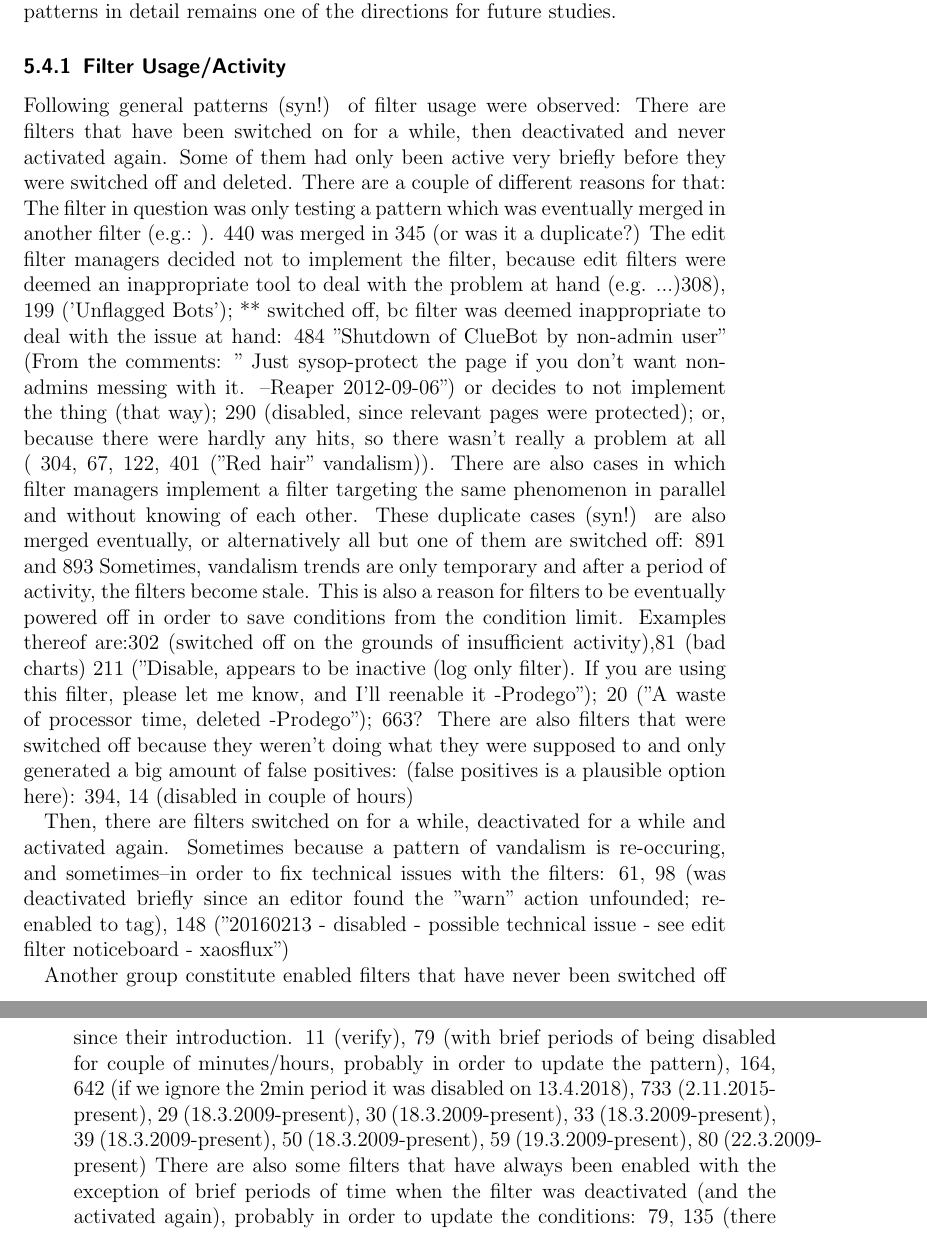
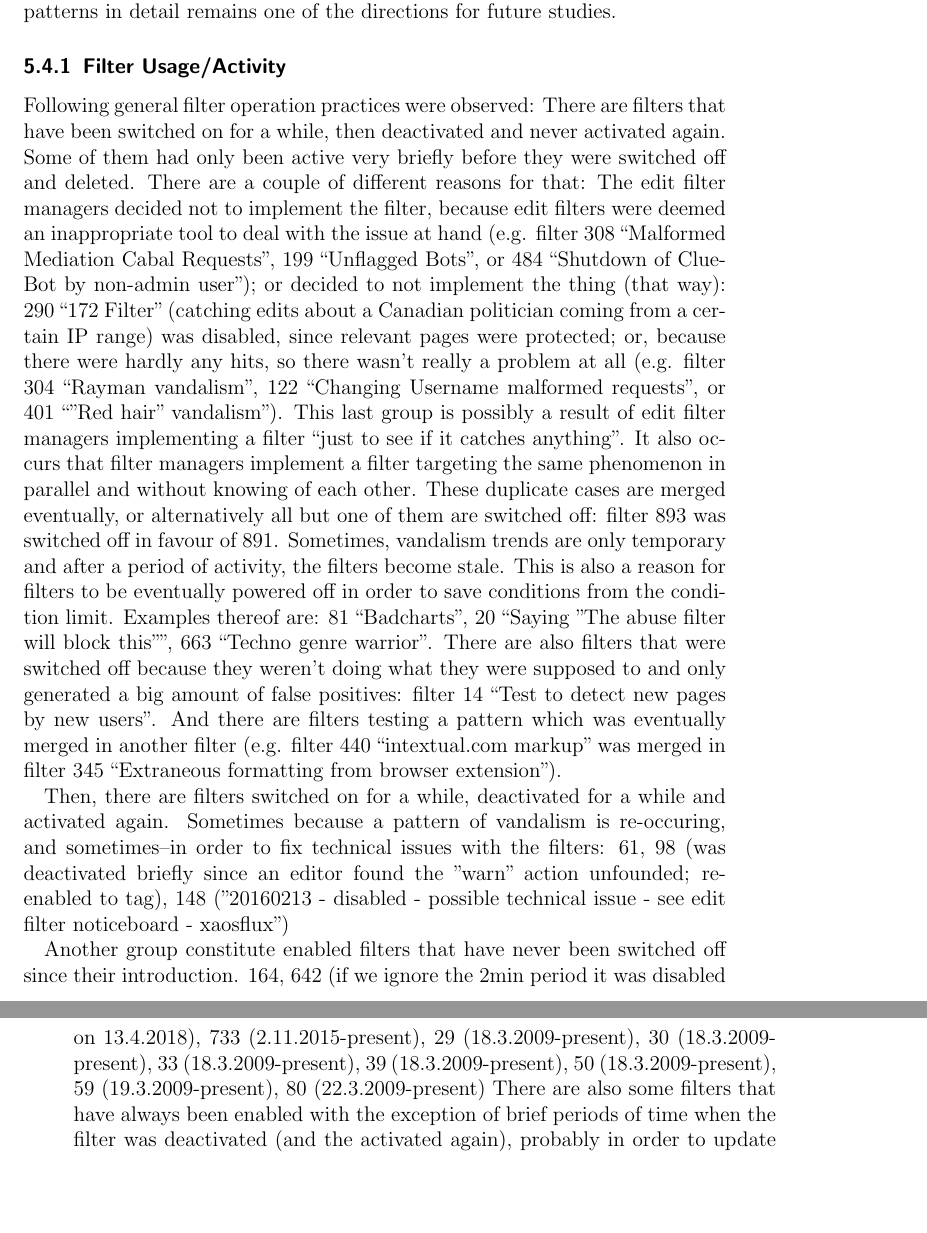
Before and after one commit to lusy/wikifilters, a LaTeX thesis (thesis/thesis_main.tex, which reads thesis/5-Overview-EN-Wiki.tex): two parts of pages 70 and 71 of 106, joined at a grey line, cut so that both start at the same text, the shorter picture padded with empty space. Compiled offline with pdfLaTeX.

Commit message:
Continue chapter 5 refinement

```diff
--- a/thesis/5-Overview-EN-Wiki.tex
+++ b/thesis/5-Overview-EN-Wiki.tex
@@ -309,23 +309,23 @@ The discussions surrounding this issue and its progress can be viewed in the fol
 Hence, exploring historical patterns in detail remains one of the directions for future studies.
 
 \subsection{Filter Usage/Activity}
+%TODO decide how this fits into the overall narrative; write some kind of a fazit from this observations; also, decided whether this is the best representation or shouldn't they form a list rather
 
-Following general patterns (syn!) of filter usage were observed:
+Following general filter operation practices were observed:
 There are filters that have been switched on for a while, then deactivated and never activated again.
 Some of them had only been active very briefly before they were switched off and deleted.
 There are a couple of different reasons for that:
-The filter in question was only testing a pattern which was eventually merged in another filter (e.g.: ). 440 was merged in 345 (or was it a duplicate?)
-The edit filter managers decided not to implement the filter, because edit filters were deemed an inappropriate tool to deal with the problem at hand (e.g. ...)308), 199 ('Unflagged Bots');
-  ** switched off, bc filter was deemed inappropriate to deal with the issue at hand: 484 "Shutdown of ClueBot by non-admin user" (From the comments: " Just sysop-protect the page if you don't want non-admins messing with it. --Reaper 2012-09-06")
-or decides to not implement the thing (that way); 290 (disabled, since relevant pages were protected);
-or, because there were hardly any hits, so there wasn't really a problem at all ( 304, 67, 122, 401 ("Red hair" vandalism)). %result of editors implementing a filter "just to see if it catches anything"?
-There are also cases in which filter managers implement a filter targeting the same phenomenon in parallel and without knowing of each other.
-These duplicate cases (syn!) are also merged eventually, or alternatively all but one of them are switched off: 891 and 893
+The edit filter managers decided not to implement the filter, because edit filters were deemed an inappropriate tool to deal with the issue at hand (e.g. filter 308 ``Malformed Mediation Cabal Requests'', 199 ``Unflagged Bots'', or 484 ``Shutdown of ClueBot by non-admin user'');
+or decided to not implement the thing (that way): 290 ``172 Filter'' (catching edits about a Canadian politician coming from a certain IP range) was disabled, since relevant pages were protected;
+or, because there were hardly any hits, so there wasn't really a problem at all (e.g. filter 304 ``Rayman vandalism'', 122 ``Changing Username malformed requests'', or 401 ``"Red hair" vandalism'').
+This last group is possibly a result of edit filter managers implementing a filter ``just to see if it catches anything''.
+It also occurs that filter managers implement a filter targeting the same phenomenon in parallel and without knowing of each other.
+These duplicate cases are merged eventually, or alternatively all but one of them are switched off: filter 893 was switched off in favour of 891.
 Sometimes, vandalism trends are only temporary and after a period of activity, the filters become stale.
 This is also a reason for filters to be eventually powered off in order to save conditions from the condition limit.
-Examples thereof are:302 (switched off on the grounds of insufficient activity),81 (bad charts)
- 211 ("Disable, appears to be inactive (log only filter). If you are using this filter, please let me know, and I'll reenable it -Prodego"); 20 ("A waste of processor time, deleted -Prodego"); 663?
-There are also filters that were switched off because they weren't doing what they were supposed to and only generated a big amount of false positives: (false positives is a plausible option here): 394,  14 (disabled in couple of hours)
+Examples thereof are: 81 ``Badcharts'', 20 ``Saying "The abuse filter will block this"'', 663 ``Techno genre warrior''.
+There are also filters that were switched off because they weren't doing what they were supposed to and only generated a big amount of false positives: filter 14 ``Test to detect new pages by new users''.
+And there are filters testing a pattern which was eventually merged in another filter (e.g. filter 440 ``intextual.com markup'' was merged in filter 345 ``Extraneous formatting from browser extension'').
 
 \begin{comment}
 %TODO This is a duplicate of a paragraph in 4.5.1. Does it fit better here?
@@ -338,7 +338,7 @@ Then, there are filters switched on for a while, deactivated for a while and act
 Sometimes because a pattern of vandalism is re-occuring, and sometimes–in order to fix technical issues with the filters: 61, 98 (was deactivated briefly since an editor found the "warn" action unfounded; re-enabled to tag), 148 ("20160213 - disabled - possible technical issue - see edit filter noticeboard - xaosflux")
 
 Another group constitute enabled filters that have never been switched off since their introduction.
-  11 (verify), 79 (with brief periods of being disabled for couple of minutes/hours, probably in order to update the pattern), 164, 642 (if we ignore the 2min period it was disabled on 13.4.2018), 733 (2.11.2015-present), 29 (18.3.2009-present), 30 (18.3.2009-present), 33 (18.3.2009-present), 39 (18.3.2009-present), 50 (18.3.2009-present), 59 (19.3.2009-present), 80 (22.3.2009-present)
+  164, 642 (if we ignore the 2min period it was disabled on 13.4.2018), 733 (2.11.2015-present), 29 (18.3.2009-present), 30 (18.3.2009-present), 33 (18.3.2009-present), 39 (18.3.2009-present), 50 (18.3.2009-present), 59 (19.3.2009-present), 80 (22.3.2009-present)
 There are also some filters that have always been enabled with the exception of brief periods of time when the filter was deactivated (and the activated again), probably in order to update the conditions: 79, 135 (there were couple of others in Shirik's list, go back and look);
 There seems to be a tendency that all actions but logging (which cannot be switched off) are took out, when edit filter managers are updating the regex of the filter.
 
```
Also changed, not shown: thesis/references.bib (+27 -0 lines), thesis/5-Overview-EN-Wiki.tex (10 more changed lines).
